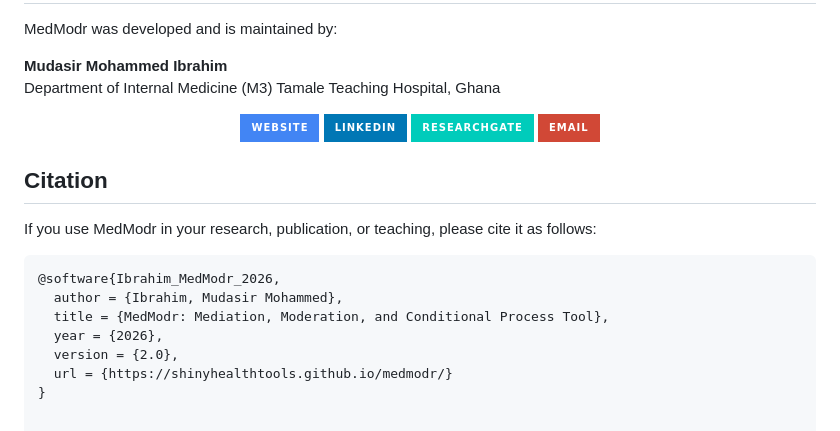
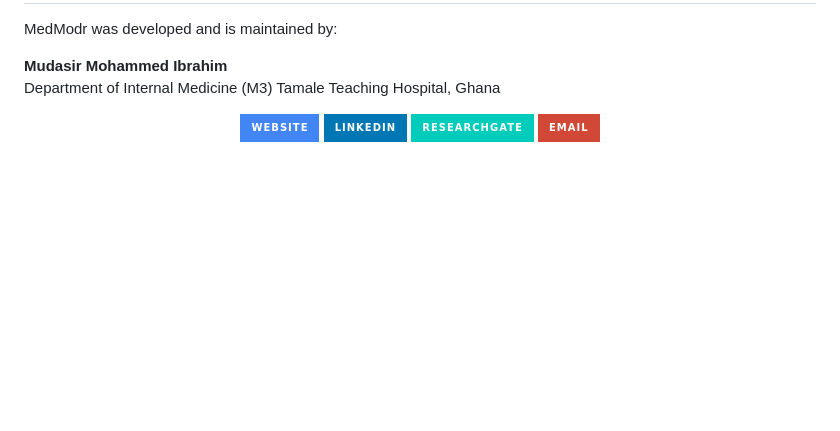
Before and after one commit to shinyhealthtools/medmodr, a Markdown page: README.md, the part around the change. GitHub-like rendering; badges without logos; blank space fills up the shorter version.

````diff
--- a/README.md
+++ b/README.md
@@ -154,16 +154,3 @@ Tamale Teaching Hospital, Ghana
     <img src="https://img.shields.io/badge/Email-D14836?style=for-the-badge&logo=gmail&logoColor=white" alt="Email">
   </a>
 </p>
-
-## Citation
-
-If you use MedModr in your research, publication, or teaching, please cite it as follows:
-
-```bibtex
-@software{Ibrahim_MedModr_2026,
-  author = {Ibrahim, Mudasir Mohammed},
-  title = {MedModr: Mediation, Moderation, and Conditional Process Tool},
-  year = {2026},
-  version = {2.0},
-  url = {https://shinyhealthtools.github.io/medmodr/}
-}
````
